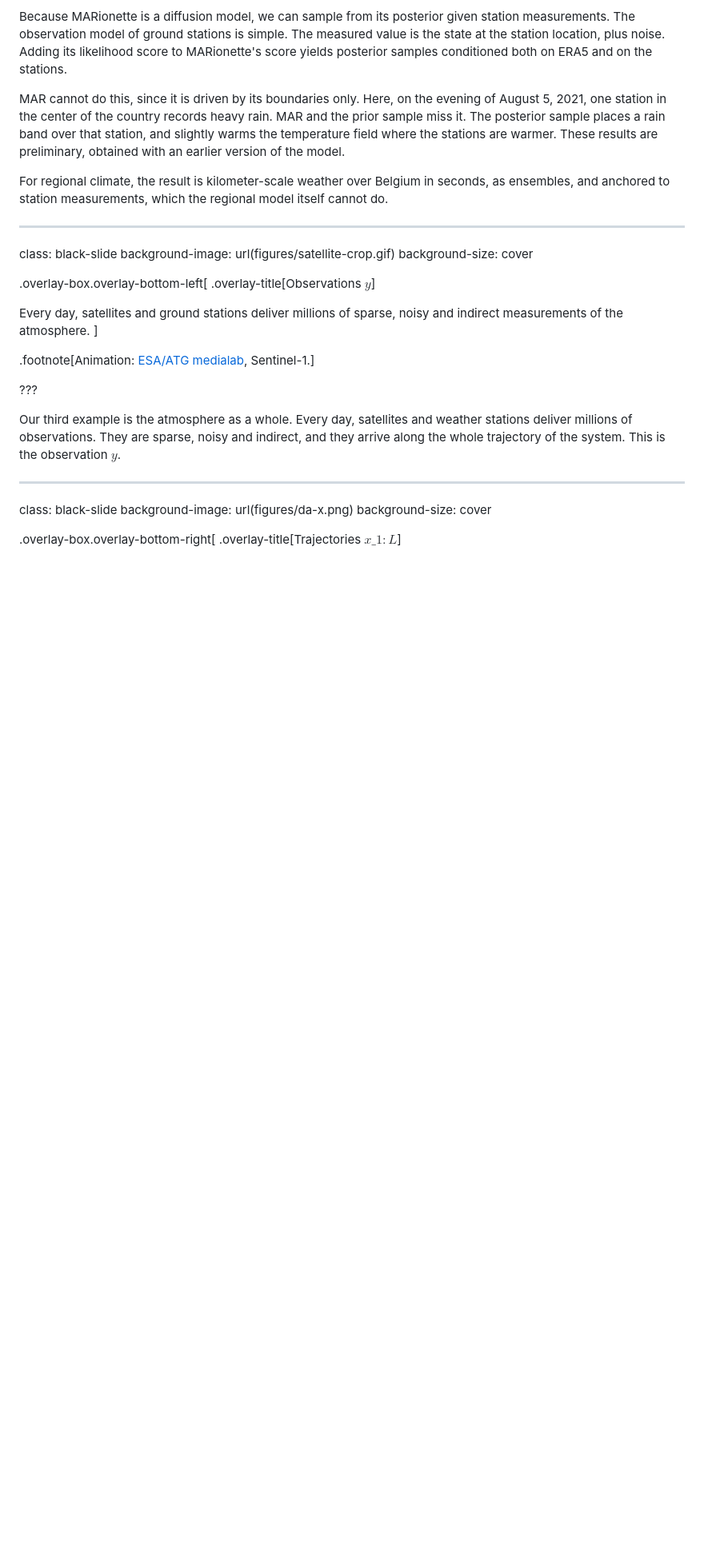
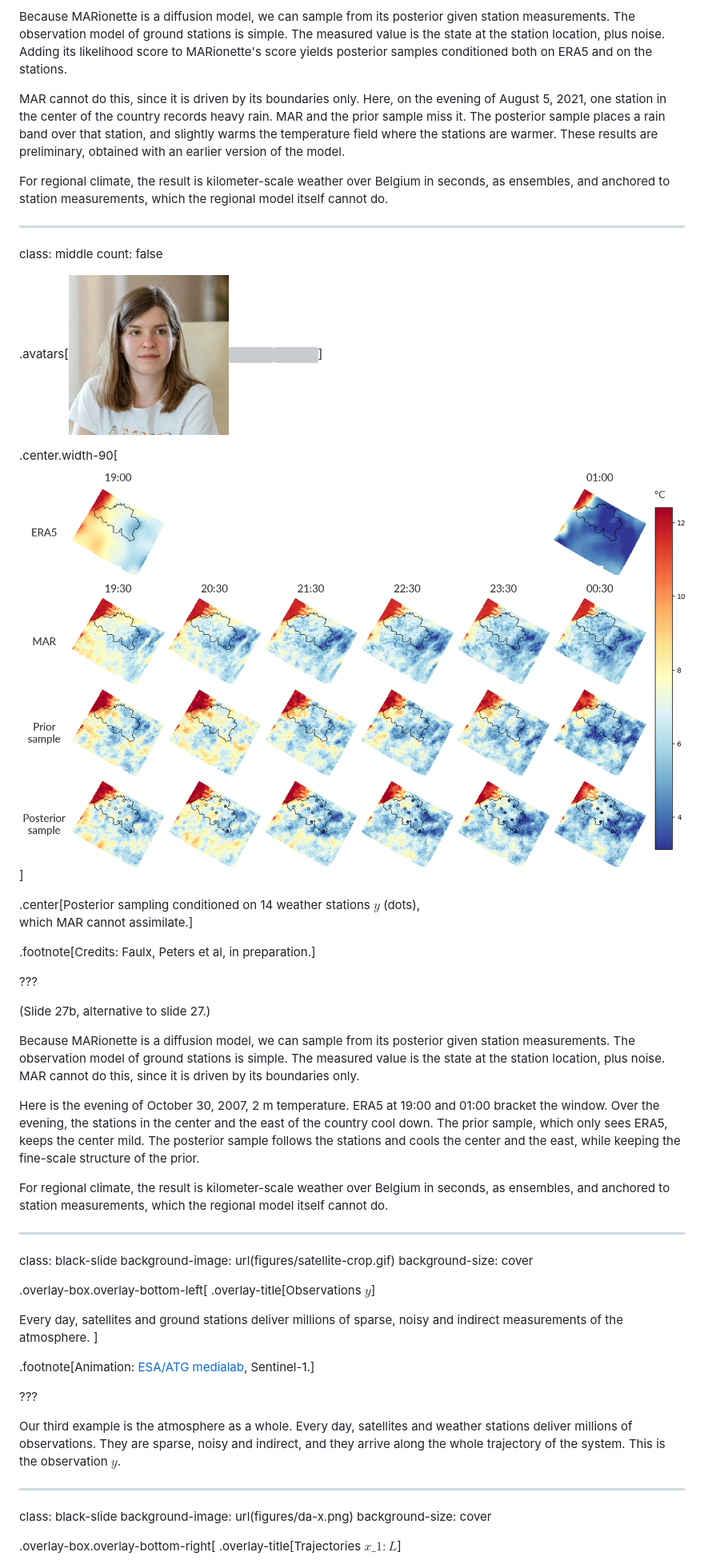
Before and after one commit to glouppe/talk-ai4sci-mainz-2026, a Markdown page: talk.md, the part around the change. Shown at 80% size. Rendered like a GitHub page; pictures changed too: figures/mar-posterior-2.png (added); blank space fills up the shorter version; grey boxes are pictures that could not be loaded.

Commit message:
Slide 27b: posterior samples from the current MARionette (candidate alternative to slide 27)
Co-Authored-By: Claude Opus 5.5 <noreply@anthropic.com>

```diff
--- a/talk.md
+++ b/talk.md
@@ -552,6 +552,29 @@ For regional climate, the result is kilometer-scale weather over Belgium in seco
 
 ---
 
+class: middle
+count: false
+
+.avatars[![](figures/faces/elise.jpg)![](figures/faces/sacha-peters.jpg)![](figures/faces/xf.png)]
+
+.center.width-90[![](figures/mar-posterior-2.png)]
+
+.center[Posterior sampling conditioned on 14 weather stations $y$ (dots),<br>which MAR cannot assimilate.]
+
+.footnote[Credits: Faulx, Peters et al, in preparation.]
+
+???
+
+(Slide 27b, alternative to slide 27.)
+
+Because MARionette is a diffusion model, we can sample from its posterior given station measurements. The observation model of ground stations is simple. The measured value is the state at the station location, plus noise. MAR cannot do this, since it is driven by its boundaries only.
+
+Here is the evening of October 30, 2007, 2 m temperature. ERA5 at 19:00 and 01:00 bracket the window. Over the evening, the stations in the center and the east of the country cool down. The prior sample, which only sees ERA5, keeps the center mild. The posterior sample follows the stations and cools the center and the east, while keeping the fine-scale structure of the prior.
+
+For regional climate, the result is kilometer-scale weather over Belgium in seconds, as ensembles, and anchored to station measurements, which the regional model itself cannot do.
+
+---
+
 class: black-slide
 background-image: url(figures/satellite-crop.gif)
 background-size: cover
```
